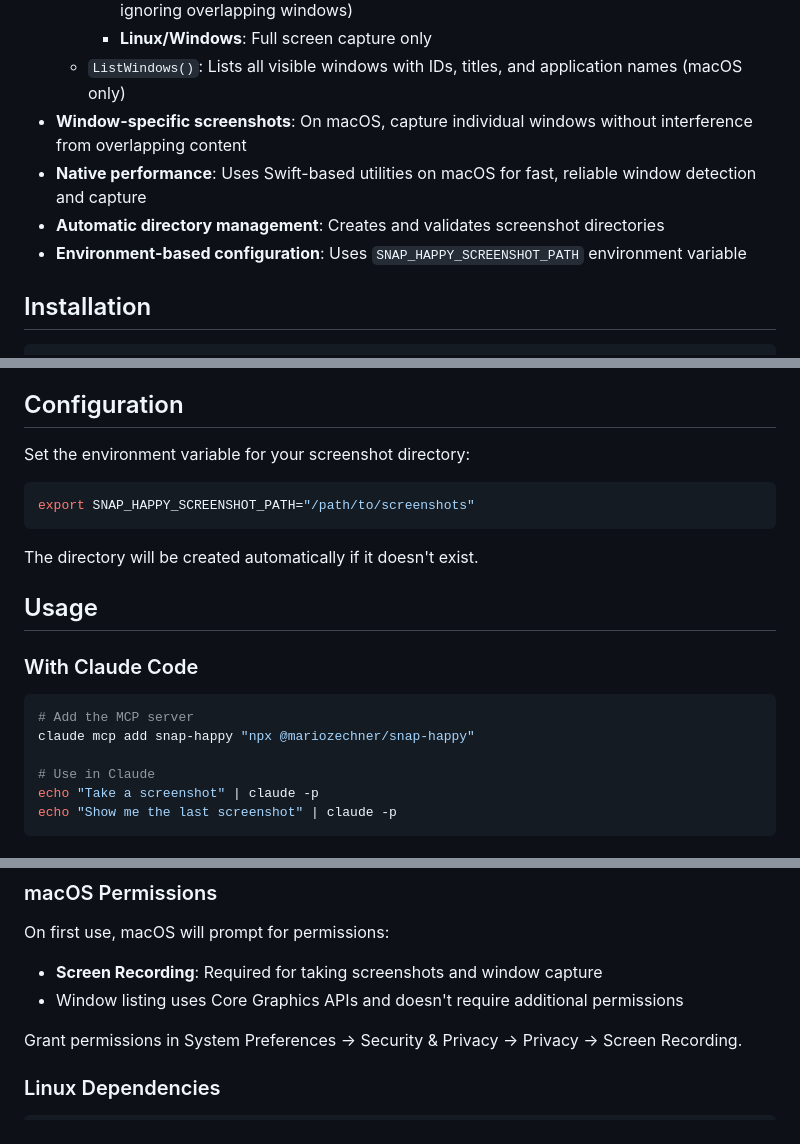
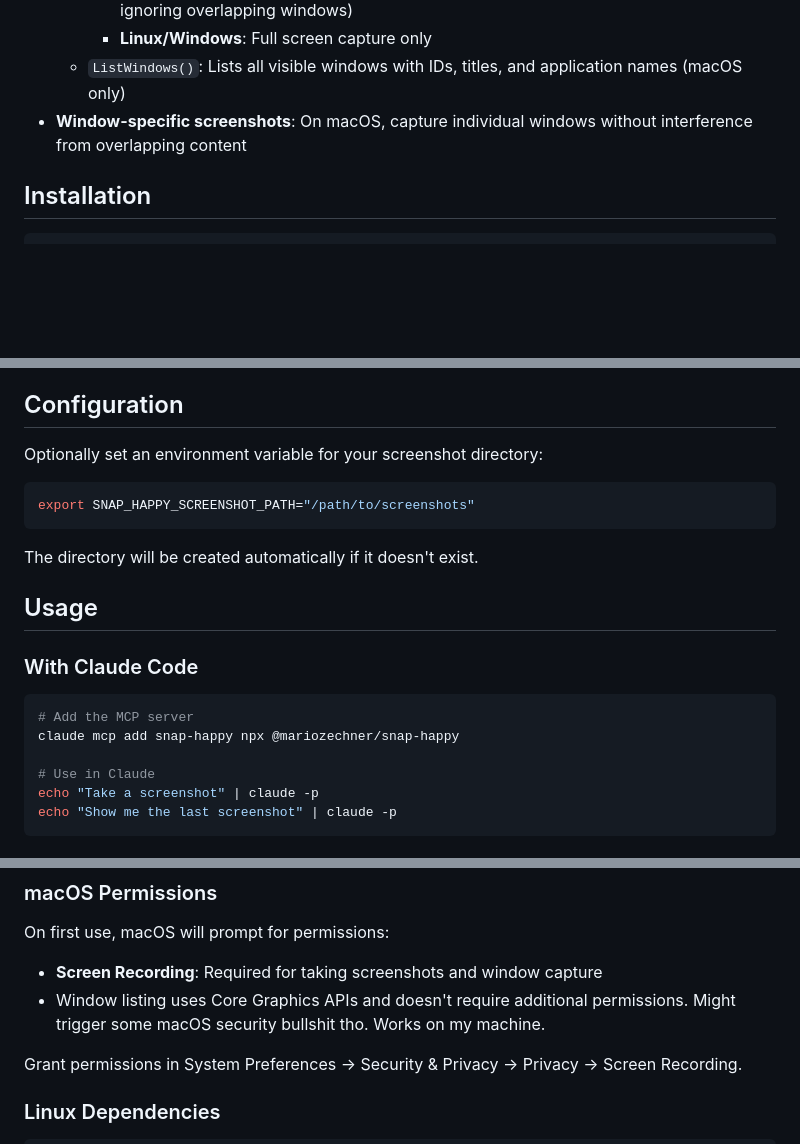
Before and after one commit to zkcpku/claude-trace-dev, a Markdown page: apps/snap-happy/README.md, 3 parts joined by grey strips. Rendered like a GitHub page; blank space fills up the shorter version.

Commit message:
Update README.md because Claude fucking sucks at writting docs.

````diff
--- a/apps/snap-happy/README.md
+++ b/apps/snap-happy/README.md
@@ -12,9 +12,6 @@ A Model Context Protocol (MCP) server that provides screenshot functionality for
       - **Linux/Windows**: Full screen capture only
    - `ListWindows()`: Lists all visible windows with IDs, titles, and application names (macOS only)
 - **Window-specific screenshots**: On macOS, capture individual windows without interference from overlapping content
-- **Native performance**: Uses Swift-based utilities on macOS for fast, reliable window detection and capture
-- **Automatic directory management**: Creates and validates screenshot directories
-- **Environment-based configuration**: Uses `SNAP_HAPPY_SCREENSHOT_PATH` environment variable
 
 ## Installation
 
@@ -39,7 +36,7 @@ The package includes pre-built universal binaries for macOS (Intel + Apple Silic
 
 ## Configuration
 
-Set the environment variable for your screenshot directory:
+Optionally set an environment variable for your screenshot directory:
 
 ```bash
 export SNAP_HAPPY_SCREENSHOT_PATH="/path/to/screenshots"
@@ -53,7 +50,7 @@ The directory will be created automatically if it doesn't exist.
 
 ```bash
 # Add the MCP server
-claude mcp add snap-happy "npx @mariozechner/snap-happy"
+claude mcp add snap-happy npx @mariozechner/snap-happy
 
 # Use in Claude
 echo "Take a screenshot" | claude -p
@@ -117,7 +114,7 @@ npm test
 On first use, macOS will prompt for permissions:
 
 - **Screen Recording**: Required for taking screenshots and window capture
-- Window listing uses Core Graphics APIs and doesn't require additional permissions
+- Window listing uses Core Graphics APIs and doesn't require additional permissions. Might trigger some macOS security bullshit tho. Works on my machine.
 
 Grant permissions in System Preferences → Security & Privacy → Privacy → Screen Recording.
 
````
